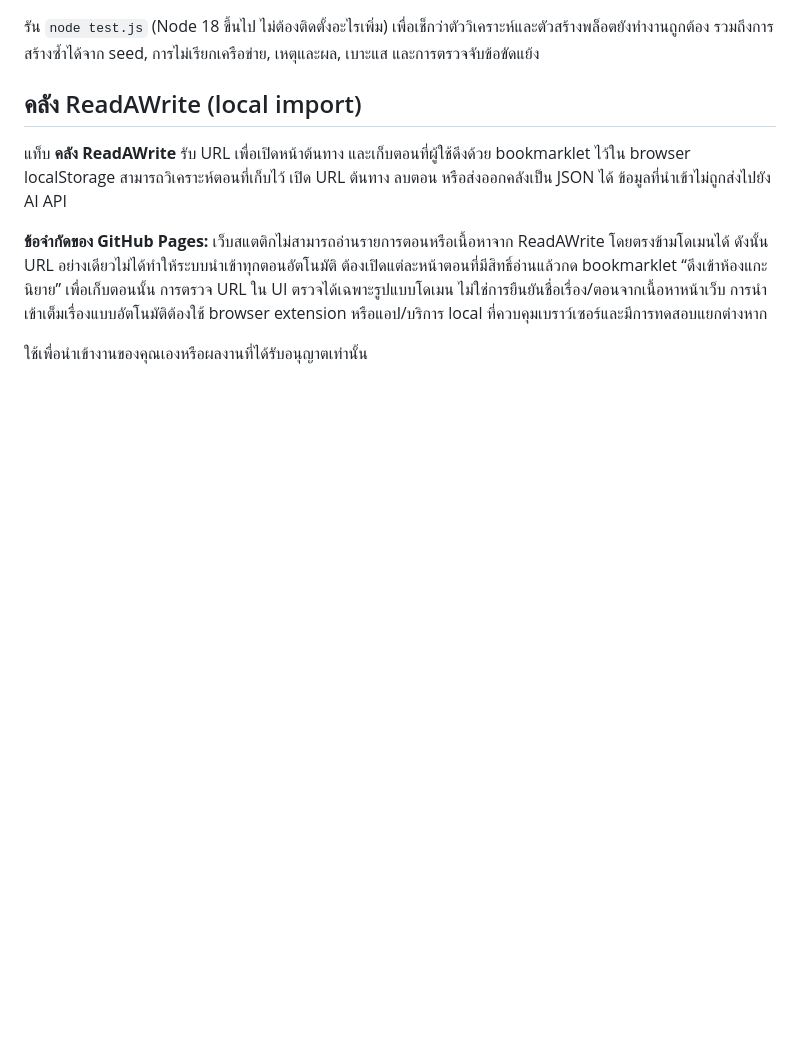
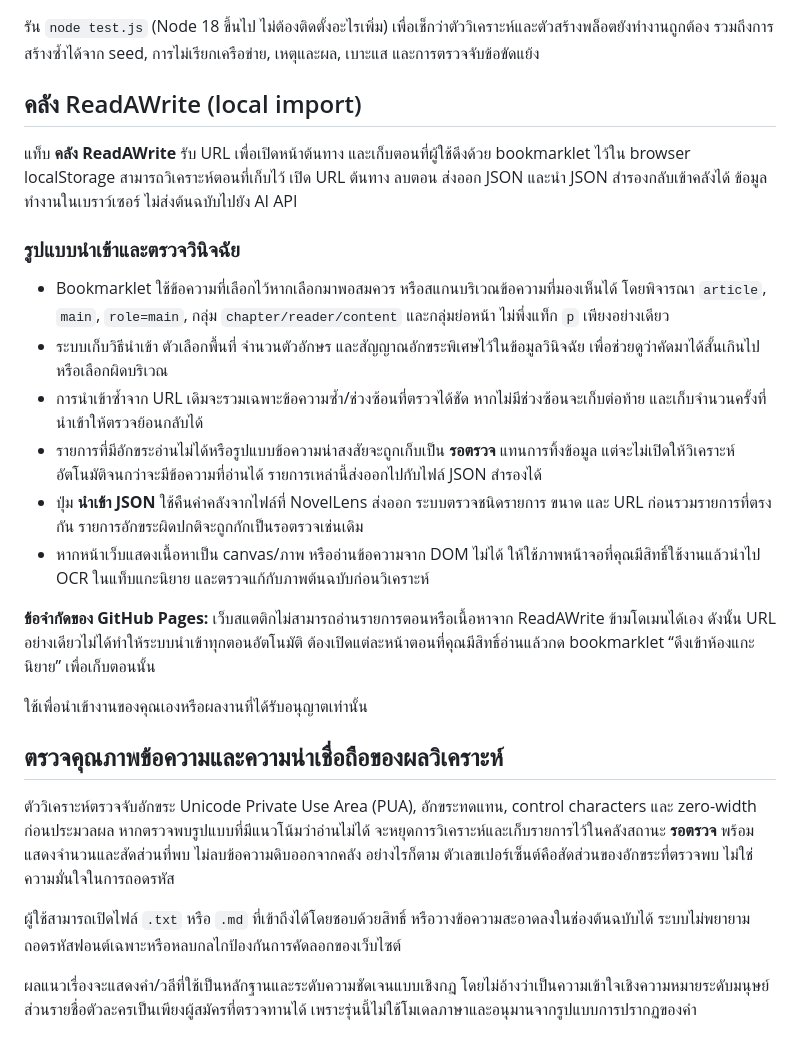
Before and after one commit to Austinonal/NovelLens, a Markdown page: README.md, the part around the change. Rendered like a GitHub page; blank space fills up the shorter version.

Commit message:
Sync ReadAWrite import hardening from Pages branch

```diff
--- a/README.md
+++ b/README.md
@@ -74,8 +74,25 @@
 
 ## คลัง ReadAWrite (local import)
 
-แท็บ **คลัง ReadAWrite** รับ URL เพื่อเปิดหน้าต้นทาง และเก็บตอนที่ผู้ใช้ดึงด้วย bookmarklet ไว้ใน browser localStorage สามารถวิเคราะห์ตอนที่เก็บไว้ เปิด URL ต้นทาง ลบตอน หรือส่งออกคลังเป็น JSON ได้ ข้อมูลที่นำเข้าไม่ถูกส่งไปยัง AI API
+แท็บ **คลัง ReadAWrite** รับ URL เพื่อเปิดหน้าต้นทาง และเก็บตอนที่ผู้ใช้ดึงด้วย bookmarklet ไว้ใน browser localStorage สามารถวิเคราะห์ตอนที่เก็บไว้ เปิด URL ต้นทาง ลบตอน ส่งออก JSON และนำ JSON สำรองกลับเข้าคลังได้ ข้อมูลทำงานในเบราว์เซอร์ ไม่ส่งต้นฉบับไปยัง AI API
 
-**ข้อจำกัดของ GitHub Pages:** เว็บสแตติกไม่สามารถอ่านรายการตอนหรือเนื้อหาจาก ReadAWrite โดยตรงข้ามโดเมนได้ ดังนั้น URL อย่างเดียวไม่ได้ทำให้ระบบนำเข้าทุกตอนอัตโนมัติ ต้องเปิดแต่ละหน้าตอนที่มีสิทธิ์อ่านแล้วกด bookmarklet “ดึงเข้าห้องแกะนิยาย” เพื่อเก็บตอนนั้น การตรวจ URL ใน UI ตรวจได้เฉพาะรูปแบบโดเมน ไม่ใช่การยืนยันชื่อเรื่อง/ตอนจากเนื้อหาหน้าเว็บ การนำเข้าเต็มเรื่องแบบอัตโนมัติต้องใช้ browser extension หรือแอป/บริการ local ที่ควบคุมเบราว์เซอร์และมีการทดสอบแยกต่างหาก
+### รูปแบบนำเข้าและตรวจวินิจฉัย
+
+- Bookmarklet ใช้ข้อความที่เลือกไว้หากเลือกมาพอสมควร หรือสแกนบริเวณข้อความที่มองเห็นได้ โดยพิจารณา `article`, `main`, `role=main`, กลุ่ม `chapter/reader/content` และกลุ่มย่อหน้า ไม่พึ่งแท็ก `p` เพียงอย่างเดียว
+- ระบบเก็บวิธีนำเข้า ตัวเลือกพื้นที่ จำนวนตัวอักษร และสัญญาณอักขระพิเศษไว้ในข้อมูลวินิจฉัย เพื่อช่วยดูว่าคัดมาได้สั้นเกินไปหรือเลือกผิดบริเวณ
+- การนำเข้าซ้ำจาก URL เดิมจะรวมเฉพาะข้อความซ้ำ/ช่วงซ้อนที่ตรวจได้ชัด หากไม่มีช่วงซ้อนจะเก็บต่อท้าย และเก็บจำนวนครั้งที่นำเข้าให้ตรวจย้อนกลับได้
+- รายการที่มีอักขระอ่านไม่ได้หรือรูปแบบข้อความน่าสงสัยจะถูกเก็บเป็น **รอตรวจ** แทนการทิ้งข้อมูล แต่จะไม่เปิดให้วิเคราะห์อัตโนมัติจนกว่าจะมีข้อความที่อ่านได้ รายการเหล่านี้ส่งออกไปกับไฟล์ JSON สำรองได้
+- ปุ่ม **นำเข้า JSON** ใช้คืนค่าคลังจากไฟล์ที่ NovelLens ส่งออก ระบบตรวจชนิดรายการ ขนาด และ URL ก่อนรวมรายการที่ตรงกัน รายการอักขระผิดปกติจะถูกกักเป็นรอตรวจเช่นเดิม
+- หากหน้าเว็บแสดงเนื้อหาเป็น canvas/ภาพ หรืออ่านข้อความจาก DOM ไม่ได้ ให้ใช้ภาพหน้าจอที่คุณมีสิทธิ์ใช้งานแล้วนำไป OCR ในแท็บแกะนิยาย และตรวจแก้กับภาพต้นฉบับก่อนวิเคราะห์
+
+**ข้อจำกัดของ GitHub Pages:** เว็บสแตติกไม่สามารถอ่านรายการตอนหรือเนื้อหาจาก ReadAWrite ข้ามโดเมนได้เอง ดังนั้น URL อย่างเดียวไม่ได้ทำให้ระบบนำเข้าทุกตอนอัตโนมัติ ต้องเปิดแต่ละหน้าตอนที่คุณมีสิทธิ์อ่านแล้วกด bookmarklet “ดึงเข้าห้องแกะนิยาย” เพื่อเก็บตอนนั้น
 
 ใช้เพื่อนำเข้างานของคุณเองหรือผลงานที่ได้รับอนุญาตเท่านั้น
+
+## ตรวจคุณภาพข้อความและความน่าเชื่อถือของผลวิเคราะห์
+
+ตัววิเคราะห์ตรวจจับอักขระ Unicode Private Use Area (PUA), อักขระทดแทน, control characters และ zero-width ก่อนประมวลผล หากตรวจพบรูปแบบที่มีแนวโน้มว่าอ่านไม่ได้ จะหยุดการวิเคราะห์และเก็บรายการไว้ในคลังสถานะ **รอตรวจ** พร้อมแสดงจำนวนและสัดส่วนที่พบ ไม่ลบข้อความดิบออกจากคลัง อย่างไรก็ตาม ตัวเลขเปอร์เซ็นต์คือสัดส่วนของอักขระที่ตรวจพบ ไม่ใช่ความมั่นใจในการถอดรหัส
+
+ผู้ใช้สามารถเปิดไฟล์ `.txt` หรือ `.md` ที่เข้าถึงได้โดยชอบด้วยสิทธิ์ หรือวางข้อความสะอาดลงในช่องต้นฉบับได้ ระบบไม่พยายามถอดรหัสฟอนต์เฉพาะหรือหลบกลไกป้องกันการคัดลอกของเว็บไซต์
+
+ผลแนวเรื่องจะแสดงคำ/วลีที่ใช้เป็นหลักฐานและระดับความชัดเจนแบบเชิงกฎ โดยไม่อ้างว่าเป็นความเข้าใจเชิงความหมายระดับมนุษย์ ส่วนรายชื่อตัวละครเป็นเพียงผู้สมัครที่ตรวจทานได้ เพราะรุ่นนี้ไม่ใช้โมเดลภาษาและอนุมานจากรูปแบบการปรากฏของคำ
```
